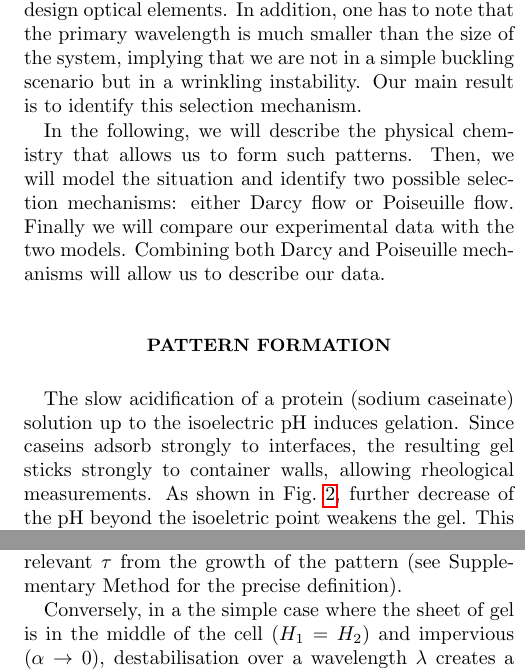
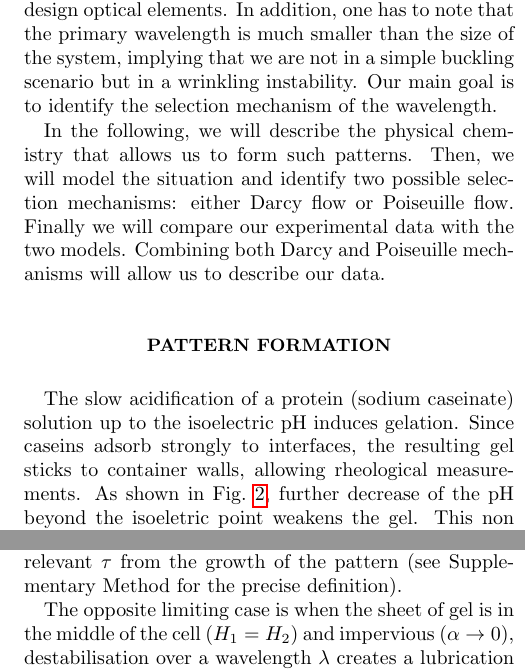
Before and after one commit to MathieuLeocmach/Yaourt, a LaTeX paper (fig_plis/article_plis.tex): two parts of the columns of pages 1 and 2 of 7, joined at a grey line, cut so that both start at the same text. Compiled offline with pdfLaTeX.

Commit message:
reformulations et répétitions

```diff
--- a/fig_plis/article_plis.tex
+++ b/fig_plis/article_plis.tex
@@ -33,14 +33,14 @@
 
 
 
-In the present work, we study the swelling-induced wrinkling of a porous gel sheet sandwiched between two viscous layers, with the whole system confined between two glass plates. As shown in Fig.~\ref{fig:dynamics}, the lateral confinement leads to saturation of the amplitude on the floor and ceiling followed by a cascade of secondary, ternary, etc. buckling. Such cascade buckling have been observed by~\cite{Roman1999} in a one dimensional macroscopic system, a sheet of steel forced to buckle. The 2D nature of our experiment creates nested patterns that could prove useful to design optical elements. In addition, one has to note that the primary wavelength is much smaller than the size of the system, implying that we are not in a simple buckling scenario but in a wrinkling instability. Our main result is to identify this selection mechanism.
+In the present work, we study the swelling-induced wrinkling of a porous gel sheet sandwiched between two viscous layers, with the whole system confined between two glass plates. As shown in Fig.~\ref{fig:dynamics}, the lateral confinement leads to saturation of the amplitude on the floor and ceiling followed by a cascade of secondary, ternary, etc. buckling. Such cascade buckling have been observed by~\cite{Roman1999} in a one dimensional macroscopic system, a sheet of steel forced to buckle. The 2D nature of our experiment creates nested patterns that could prove useful to design optical elements. In addition, one has to note that the primary wavelength is much smaller than the size of the system, implying that we are not in a simple buckling scenario but in a wrinkling instability. Our main goal is to identify the selection mechanism of the wavelength.
 
 
 In the following, we will describe the physical chemistry that allows us to form such patterns. Then, we will model the situation and identify two possible selection mechanisms: either Darcy flow or Poiseuille flow. Finally we will compare our experimental data with the two models. Combining both Darcy and Poiseuille mechanisms will allow us to describe our data.
 
 \section*{Pattern formation}
 
-The slow acidification of a protein (sodium caseinate) solution up to the isoelectric pH induces gelation. Since caseins adsorb strongly to interfaces, the resulting gel sticks strongly to container walls, allowing rheological measurements. As shown in Fig.~\ref{fig:acidification}, further decrease of the pH beyond the isoeletric point weakens the gel. This non monotonous behaviour of the elastic modulus translates in a non monotonous mesh size in a microscopy cell (slit geometry) coated so that the casein could not adsorb on the top wall (Fig.~\ref{fig:acidification}c), i.e. in syn\ae{}resis (solvent expulsion) followed by swelling.
+The slow acidification of a protein (sodium caseinate) solution up to the isoelectric pH induces gelation. Since caseins adsorb strongly to interfaces, the resulting gel sticks to container walls, allowing rheological measurements. As shown in Fig.~\ref{fig:acidification}, further decrease of the pH beyond the isoeletric point weakens the gel. This non monotonous behaviour of the elastic modulus translates in a non monotonous mesh size in a microscopy cell (slit geometry) coated so that the casein could not adsorb on the top wall (Fig.~\ref{fig:acidification}c), i.e. in syn\ae{}resis (solvent expulsion) followed by swelling.
 
 
 Figure~\ref{fig:sideview}b shows confocal measurements in the case where both top and bottom walls have been coated. Starting from an homogeneous solution (black margins correspond to the glass walls), the gel forms and simultaneously expels solvent on both sides. Since we have two clear interfaces between a protein rich phase and a protein poor (water) phase, we model the resulting situation as a porous elastic sheet of thickness $h$ sandwiched between two viscous layers of respective thicknesses $H_1$ et $H_2$ (see Fig.~\ref{fig:sideview}a). Relative increase in protein concentration during syn\ae{}resis can be deduced from the brighter fluorescence in second panel of Fig.~\ref{fig:sideview}b. Extracting the top and bottom surface of the gel phase allows for quantitative measurements of the relative volume (Fig.~\ref{fig:sideview}c) and excess surface area of the sheet of gel (Fig.~\ref{fig:sideview}d). We can thus confirm that the instability is due to swelling.
@@ -64,7 +64,7 @@ In a situation where the sheet of gel would be sitting (not sticking) to the flo
 \end{equation}
 where $\Upsilon = B\tau/\eta$ is a dimensionless viscoelastic factor quantifying the relative stiffness of the sheet and the solvent at a characteristic time $\tau$. This expression stresses the kinetic nature of the wavelength selection. However we note that the wavelength of (a generation of) the pattern does not evolve with time (see Fig.~\ref{fig:dynamics} and Sup. Fig.~\ref{fig:growth}) once the gel is touching both walls, we can deduce the relevant $\tau$ from the growth of the  pattern (see Supplementary Method for the precise definition).
 
-Conversely, in a the simple case where the sheet of gel is in the middle of the cell ($H_1=H_2$) and impervious ($\alpha\rightarrow 0$), destabilisation over a wavelength $\lambda$ creates a lubrication ($H\ll\lambda$) flow in the viscous layers. By symmetry the lateral load across the gel $q$ is also the pressure difference over the wavelength. Using a Poiseuille profile for the flow, $\frac{dA}{dt} \sim q \frac{H^3}{\eta\lambda^2}$. Injecting this expression in Eq.~(\ref{eq:lstar}) yields the wavelength of the Poiseuille mode as
+The opposite limiting case is when the sheet of gel is in the middle of the cell ($H_1=H_2$) and impervious ($\alpha\rightarrow 0$), destabilisation over a wavelength $\lambda$ creates a lubrication ($H\ll\lambda$) flow in the viscous layers. By symmetry the lateral load across the gel $q$ is also the pressure difference over the wavelength. Using a Poiseuille profile for the flow, $\frac{dA}{dt} \sim q \frac{H^3}{\eta\lambda^2}$. Injecting this expression in Eq.~(\ref{eq:lstar}) yields the wavelength of the Poiseuille mode as
 \begin{equation}
 \lambda_P \sim (hH)^{1/2} \Upsilon^{1/6}
 \end{equation}
```
Also changed, not shown: fig_plis/article_plis.tex (2 more changed lines).
